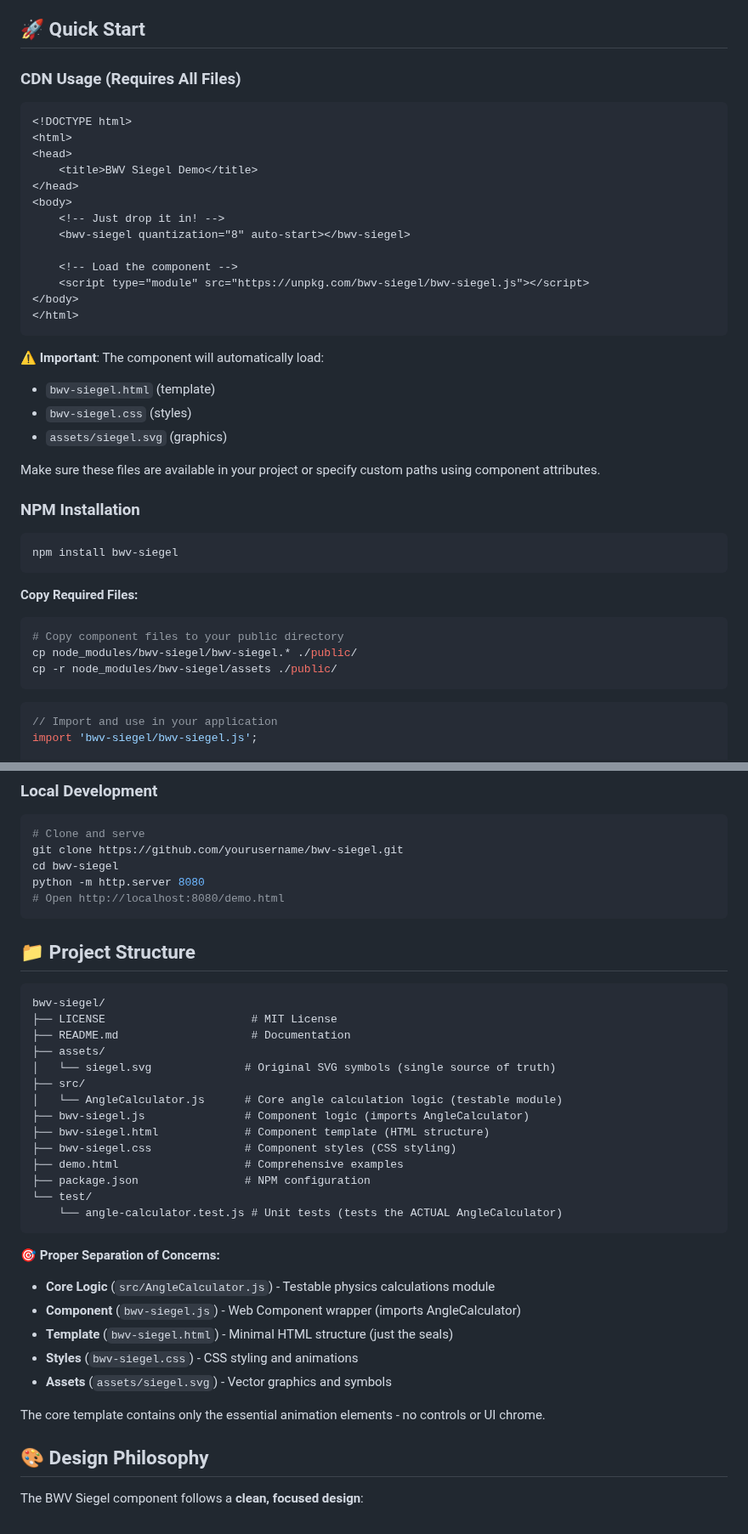
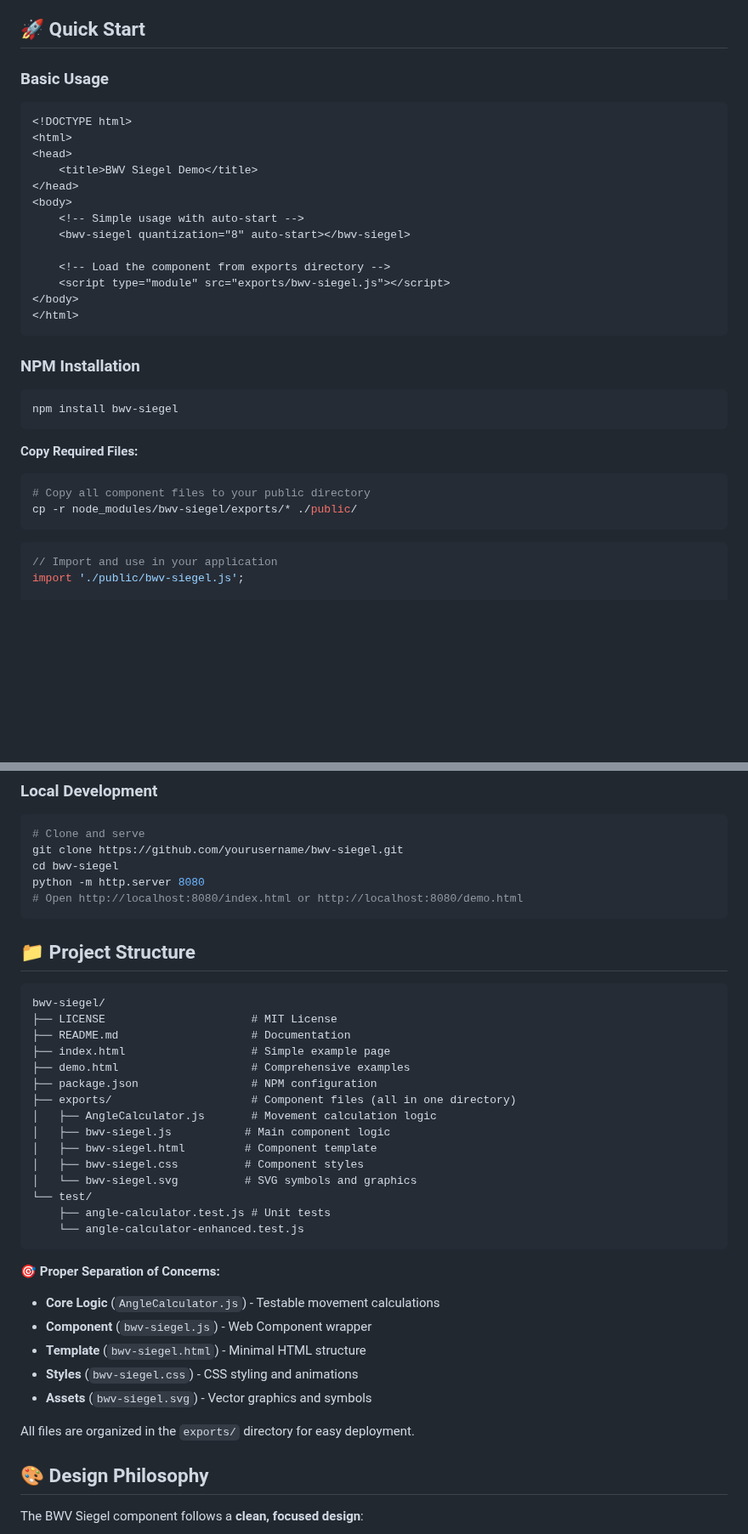
Before and after one commit to musicollator/bwv-siegel, a Markdown page: README.md, 2 parts joined by grey strips. Shown at 85% size. Rendered like a GitHub page; blank space fills up the shorter version.

````diff
--- a/README.md
+++ b/README.md
@@ -23,7 +24,7 @@ A modular Web Component that creates beautiful Bach Siegel seal animations follo
 
 ## 🚀 Quick Start
 
-### CDN Usage (Requires All Files)
+### Basic Usage
 
 ```html
 <!DOCTYPE html>
@@ -32,21 +33,14 @@ A modular Web Component that creates beautiful Bach Siegel seal animations follo
     <title>BWV Siegel Demo</title>
 </head>
 <body>
-    <!-- Just drop it in! -->
+    <!-- Simple usage with auto-start -->
     <bwv-siegel quantization="8" auto-start></bwv-siegel>
 
-    <!-- Load the component -->
-    <script type="module" src="https://unpkg.com/bwv-siegel/bwv-siegel.js"></script>
+    <!-- Load the component from exports directory -->
+    <script type="module" src="exports/bwv-siegel.js"></script>
 </body>
 </html>
 ```
-
-**⚠️ Important**: The component will automatically load:
-- `bwv-siegel.html` (template)
-- `bwv-siegel.css` (styles)
-- `assets/siegel.svg` (graphics)
-
-Make sure these files are available in your project or specify custom paths using component attributes.
 
 ### NPM Installation
 
@@ -56,13 +50,12 @@ npm install bwv-siegel
 
 **Copy Required Files:**
 ```bash
-# Copy component files to your public directory
-cp node_modules/bwv-siegel/bwv-siegel.* ./public/
-cp -r node_modules/bwv-siegel/assets ./public/
+# Copy all component files to your public directory
+cp -r node_modules/bwv-siegel/exports/* ./public/
 ```
 
 ```javascript
 // Import and use in your application
-import 'bwv-siegel/bwv-siegel.js';
+import './public/bwv-siegel.js';
 
 // Use in your HTML
@@ -76,7 +69,7 @@ import 'bwv-siegel/bwv-siegel.js';
 git clone https://github.com/yourusername/bwv-siegel.git
 cd bwv-siegel
 python -m http.server 8080
-# Open http://localhost:8080/demo.html
+# Open http://localhost:8080/index.html or http://localhost:8080/demo.html
 ```
 
 ## 📁 Project Structure
@@ -85,27 +78,28 @@ python -m http.server 8080
 bwv-siegel/
 ├── LICENSE                      # MIT License
 ├── README.md                    # Documentation
-├── assets/
-│   └── siegel.svg              # Original SVG symbols (single source of truth)
-├── src/
-│   └── AngleCalculator.js      # Core angle calculation logic (testable module)
-├── bwv-siegel.js               # Component logic (imports AngleCalculator)
-├── bwv-siegel.html             # Component template (HTML structure)
-├── bwv-siegel.css              # Component styles (CSS styling)
-├── demo.html                   # Comprehensive examples
-├── package.json                # NPM configuration
+├── index.html                   # Simple example page
+├── demo.html                    # Comprehensive examples
+├── package.json                 # NPM configuration
+├── exports/                     # Component files (all in one directory)
+│   ├── AngleCalculator.js       # Movement calculation logic
+│   ├── bwv-siegel.js           # Main component logic
+│   ├── bwv-siegel.html         # Component template
+│   ├── bwv-siegel.css          # Component styles
+│   └── bwv-siegel.svg          # SVG symbols and graphics
 └── test/
-    └── angle-calculator.test.js # Unit tests (tests the ACTUAL AngleCalculator)
+    ├── angle-calculator.test.js # Unit tests
+    └── angle-calculator-enhanced.test.js
 ```
 
 **🎯 Proper Separation of Concerns:**
-- **Core Logic** (`src/AngleCalculator.js`) - Testable physics calculations module
-- **Component** (`bwv-siegel.js`) - Web Component wrapper (imports AngleCalculator)
-- **Template** (`bwv-siegel.html`) - Minimal HTML structure (just the seals)
+- **Core Logic** (`AngleCalculator.js`) - Testable movement calculations
+- **Component** (`bwv-siegel.js`) - Web Component wrapper
+- **Template** (`bwv-siegel.html`) - Minimal HTML structure
 - **Styles** (`bwv-siegel.css`) - CSS styling and animations
-- **Assets** (`assets/siegel.svg`) - Vector graphics and symbols
+- **Assets** (`bwv-siegel.svg`) - Vector graphics and symbols
 
-The core template contains only the essential animation elements - no controls or UI chrome.
+All files are organized in the `exports/` directory for easy deployment.
 
 ## 🎨 Design Philosophy
 
````
Also changed, not shown: other parts of README.md (+103 -93 lines).
